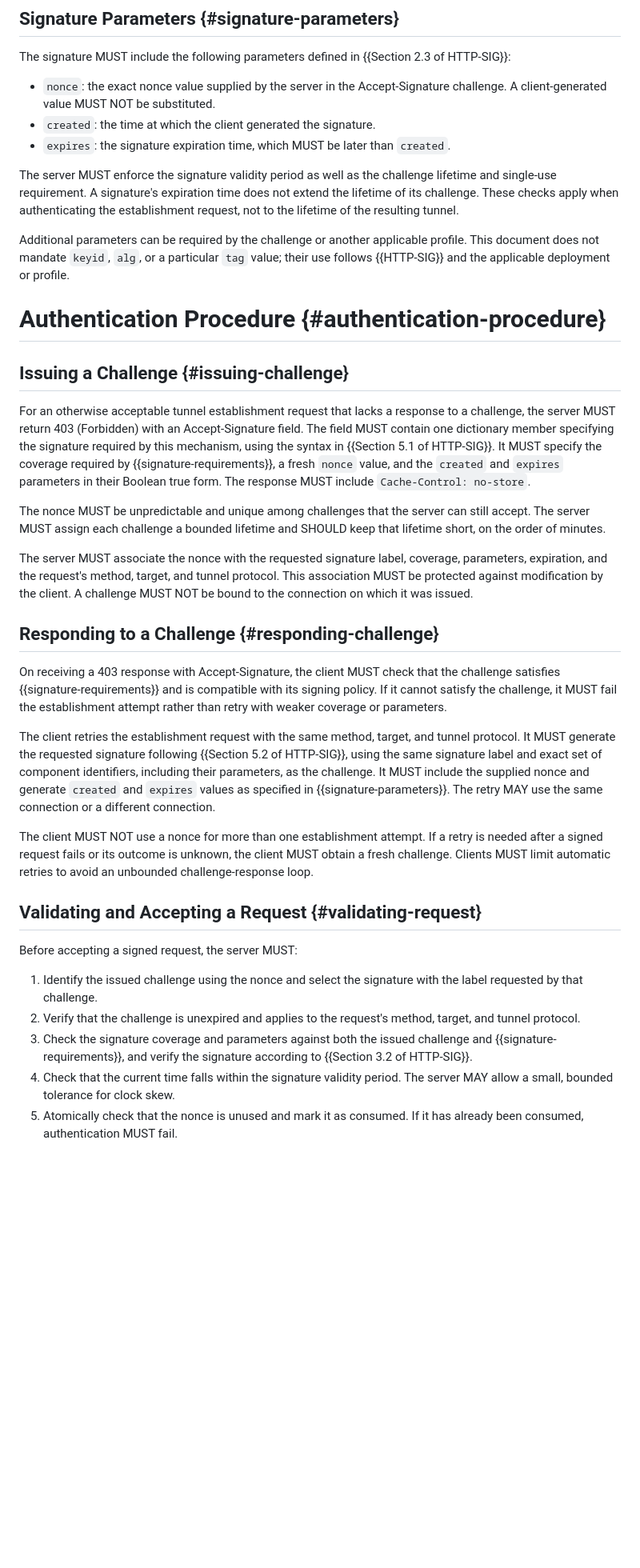
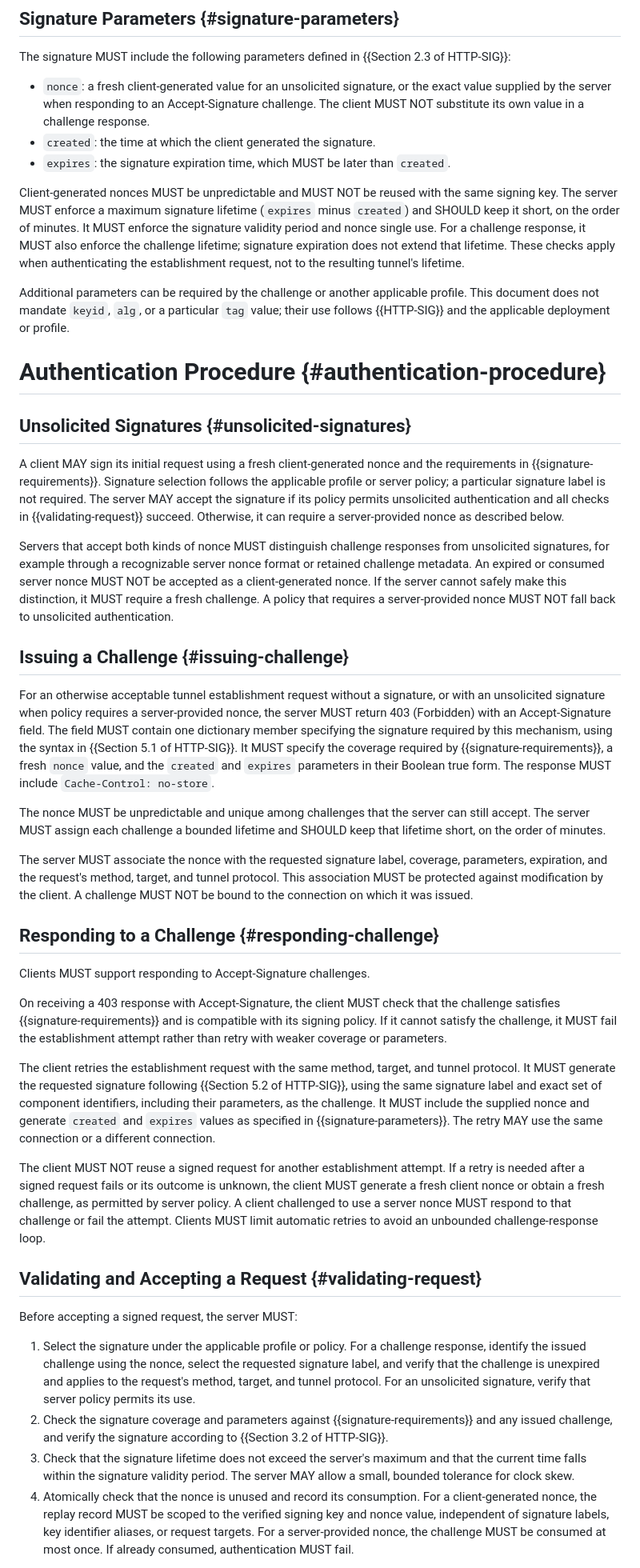
Before and after one commit to yaroslavros/httpbis-connect-signatures, a Markdown page: draft-rosomakho-httpbis-tunnels-signatures.md, the part around one of its changes. Shown at 80% size. Drawn GitHub-style; blank space fills up the shorter version.

Commit message:
Allow unsolicited signatures

```diff
--- a/draft-rosomakho-httpbis-tunnels-signatures.md
+++ b/draft-rosomakho-httpbis-tunnels-signatures.md
@@ -174,15 +179,19 @@ derived from the HTTP/1.1 Upgrade field.
 The signature MUST include the following parameters defined in
 {{Section 2.3 of HTTP-SIG}}:
 
-* `nonce`: the exact nonce value supplied by the server in the Accept-Signature
-  challenge. A client-generated value MUST NOT be substituted.
+* `nonce`: a fresh client-generated value for an unsolicited signature, or the
+  exact value supplied by the server when responding to an Accept-Signature
+  challenge. The client MUST NOT substitute its own value in a challenge response.
 * `created`: the time at which the client generated the signature.
 * `expires`: the signature expiration time, which MUST be later than `created`.
 
-The server MUST enforce the signature validity period as well as the challenge
-lifetime and single-use requirement. A signature's expiration time does not
-extend the lifetime of its challenge. These checks apply when authenticating
-the establishment request, not to the lifetime of the resulting tunnel.
+Client-generated nonces MUST be unpredictable and MUST NOT be reused with the
+same signing key. The server MUST enforce a maximum signature lifetime
+(`expires` minus `created`) and SHOULD keep it short, on the order of minutes.
+It MUST enforce the signature validity period and nonce single use. For a
+challenge response, it MUST also enforce the challenge lifetime; signature
+expiration does not extend that lifetime. These checks apply when
+authenticating the establishment request, not to the resulting tunnel's lifetime.
 
 Additional parameters can be required by the challenge or another applicable
 profile. This document does not mandate `keyid`, `alg`, or a particular `tag`
@@ -191,15 +200,32 @@ value; their use follows {{HTTP-SIG}} and the applicable deployment or profile.
 
 # Authentication Procedure {#authentication-procedure}
 
+## Unsolicited Signatures {#unsolicited-signatures}
+
+A client MAY sign its initial request using a fresh client-generated nonce and
+the requirements in {{signature-requirements}}. Signature selection follows
+the applicable profile or server policy; a particular signature label is not
+required. The server MAY accept the signature if its policy permits unsolicited
+authentication and all checks in {{validating-request}} succeed. Otherwise, it
+can require a server-provided nonce as described below.
+
+Servers that accept both kinds of nonce MUST distinguish challenge responses
+from unsolicited signatures, for example through a recognizable server nonce
+format or retained challenge metadata. An expired or consumed server nonce
+MUST NOT be accepted as a client-generated nonce. If the server cannot
+safely make this distinction, it MUST require a fresh challenge. A policy that
+requires a server-provided nonce MUST NOT fall back to unsolicited authentication.
+
 ## Issuing a Challenge {#issuing-challenge}
 
-For an otherwise acceptable tunnel establishment request that lacks a response
-to a challenge, the server MUST return 403 (Forbidden) with an Accept-Signature
-field. The field MUST contain one dictionary member specifying the signature
-required by this mechanism, using the syntax in {{Section 5.1 of HTTP-SIG}}.
-It MUST specify the coverage required by {{signature-requirements}}, a fresh
-`nonce` value, and the `created` and `expires` parameters in their Boolean true
-form. The response MUST include `Cache-Control: no-store`.
+For an otherwise acceptable tunnel establishment request without a signature,
+or with an unsolicited signature when policy requires a server-provided nonce,
+the server MUST return 403 (Forbidden) with an Accept-Signature field. The field
+MUST contain one dictionary member specifying the signature required by this
+mechanism, using the syntax in {{Section 5.1 of HTTP-SIG}}. It MUST specify the
+coverage required by {{signature-requirements}}, a fresh `nonce` value, and the
+`created` and `expires` parameters in their Boolean true form. The response
+MUST include `Cache-Control: no-store`.
 
 The nonce MUST be unpredictable and unique among challenges that the server
 can still accept. The server MUST assign each challenge a bounded lifetime and
@@ -211,6 +237,8 @@ protocol. This association MUST be protected against modification by the
 client. A challenge MUST NOT be bound to the connection on which it was issued.
 
 ## Responding to a Challenge {#responding-challenge}
+
+Clients MUST support responding to Accept-Signature challenges.
 
 On receiving a 403 response with Accept-Signature, the client MUST check that
 the challenge satisfies {{signature-requirements}} and is compatible with its
@@ -225,25 +253,32 @@ include the supplied nonce and generate `created` and `expires` values as
 specified in {{signature-parameters}}. The retry MAY use the same connection or
 a different connection.
 
-The client MUST NOT use a nonce for more than one establishment attempt. If a
-retry is needed after a signed request fails or its outcome is unknown, the
-client MUST obtain a fresh challenge. Clients MUST limit automatic retries to
-avoid an unbounded challenge-response loop.
+The client MUST NOT reuse a signed request for another establishment attempt.
+If a retry is needed after a signed request fails or its outcome is unknown,
+the client MUST generate a fresh client nonce or obtain a fresh challenge, as
+permitted by server policy. A client challenged to use a server nonce MUST
+respond to that challenge or fail the attempt. Clients MUST limit automatic
+retries to avoid an unbounded challenge-response loop.
 
 ## Validating and Accepting a Request {#validating-request}
 
 Before accepting a signed request, the server MUST:
 
-1. Identify the issued challenge using the nonce and select the signature with
-   the label requested by that challenge.
-1. Verify that the challenge is unexpired and applies to the request's method,
-   target, and tunnel protocol.
-1. Check the signature coverage and parameters against both the issued
-   challenge and {{signature-requirements}}, and verify the signature according
-   to {{Section 3.2 of HTTP-SIG}}.
-1. Check that the current time falls within the signature validity period.
-   The server MAY allow a small, bounded tolerance for clock skew.
-1. Atomically check that the nonce is unused and mark it as consumed. If it has
-   already been consumed, authentication MUST fail.
+1. Select the signature under the applicable profile or policy. For a challenge
+   response, identify the issued challenge using the nonce, select the requested
+   signature label, and verify that the challenge is unexpired and applies to
+   the request's method, target, and tunnel protocol. For an unsolicited
+   signature, verify that server policy permits its use.
+1. Check the signature coverage and parameters against {{signature-requirements}}
+   and any issued challenge, and verify the signature according to
+   {{Section 3.2 of HTTP-SIG}}.
+1. Check that the signature lifetime does not exceed the server's maximum and
+   that the current time falls within the signature validity period. The server
+   MAY allow a small, bounded tolerance for clock skew.
+1. Atomically check that the nonce is unused and record its consumption. For a
+   client-generated nonce, the replay record MUST be scoped to the verified
+   signing key and nonce value, independent of signature labels, key identifier
+   aliases, or request targets. For a server-provided nonce, the challenge MUST
+   be consumed at most once. If already consumed, authentication MUST fail.
 
 Single-use enforcement MUST apply across all connections and server instances
```
Also changed, not shown: other parts of draft-rosomakho-httpbis-tunnels-signatures.md (+93 -82 lines).
